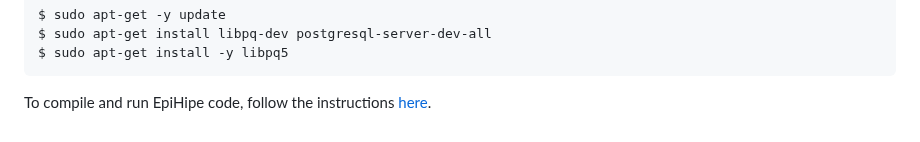
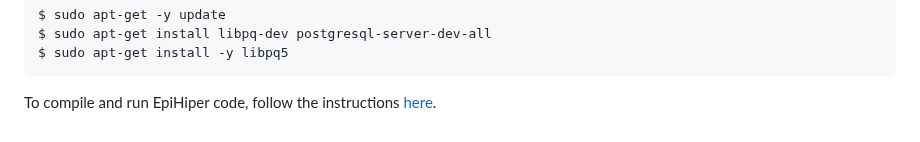
Before and after one commit to vanavreddy/Parallel_Compute_Engine, a Markdown page: aws_hpc_cluster/README.md, the part around the change. GitHub-like rendering.

````diff
--- a/aws_hpc_cluster/README.md
+++ b/aws_hpc_cluster/README.md
@@ -336,4 +336,4 @@ $ sudo apt-get -y update
 $ sudo apt-get install libpq-dev postgresql-server-dev-all
 $ sudo apt-get install -y libpq5
 ```
-To compile and run EpiHipe code, follow the instructions <a href=https://github.com/NSSAC/EpiHiper-code>here</a>.
+To compile and run EpiHiper code, follow the instructions <a href=https://github.com/NSSAC/EpiHiper-code>here</a>.
````
